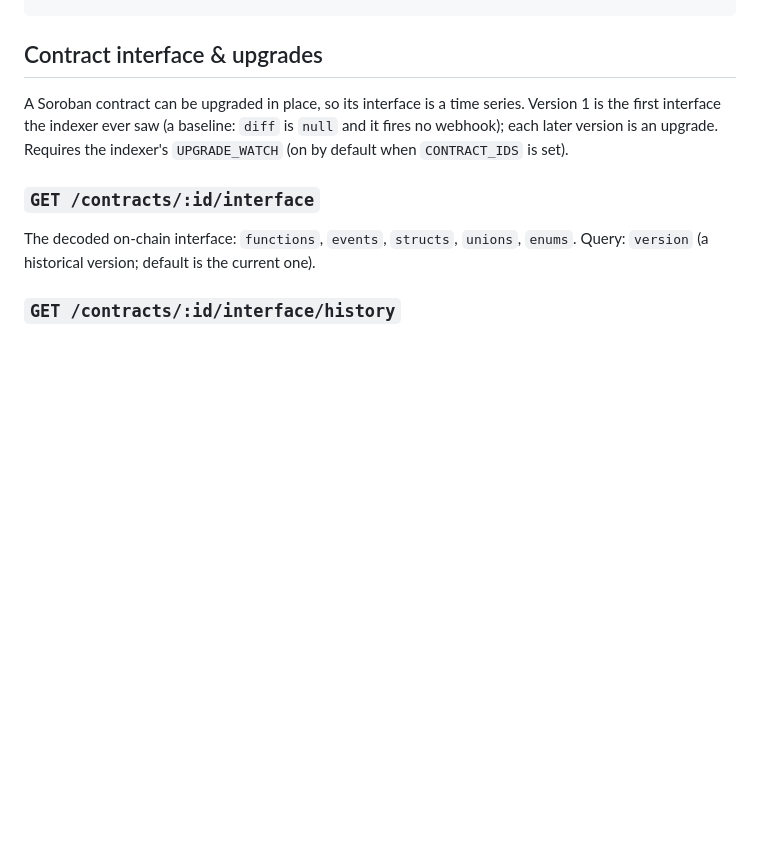
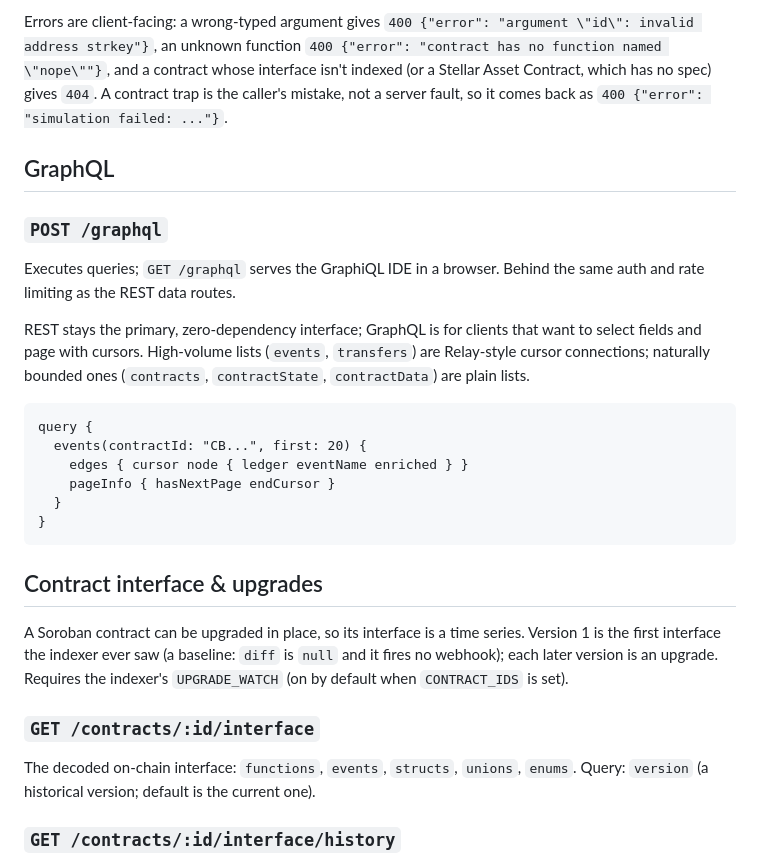
Before and after one commit to Lumen-Scribe/Lumenqraph, a Markdown page: docs/API.md, the part around one of its changes. Rendered like a GitHub page; blank space fills up the shorter version.

````diff
--- a/docs/API.md
+++ b/docs/API.md
@@ -39,3 +107,28 @@ Materialized SEP-41 transfers. Query: `limit`, `offset`, `from`, `to`.
+Errors are client-facing: a wrong-typed argument gives
+`400 {"error": "argument \"id\": invalid address strkey"}`, an unknown function
+`400 {"error": "contract has no function named \"nope\""}`, and a contract whose
+interface isn't indexed (or a Stellar Asset Contract, which has no spec) gives
+`404`. A contract trap is the caller's mistake, not a server fault, so it comes
+back as `400 {"error": "simulation failed: ..."}`.
+
+## GraphQL
+
+### `POST /graphql`
+Executes queries; `GET /graphql` serves the GraphiQL IDE in a browser. Behind
+the same auth and rate limiting as the REST data routes.
+
+REST stays the primary, zero-dependency interface; GraphQL is for clients that
+want to select fields and page with cursors. High-volume lists (`events`,
+`transfers`) are Relay-style cursor connections; naturally bounded ones
+(`contracts`, `contractState`, `contractData`) are plain lists.
+
+```graphql
+query {
+  events(contractId: "CB...", first: 20) {
+    edges { cursor node { ledger eventName enriched } }
+    pageInfo { hasNextPage endCursor }
+  }
+}
 ```
 
 ## Contract interface & upgrades
````
Also changed, not shown: other parts of docs/API.md (+68 -0 lines).
